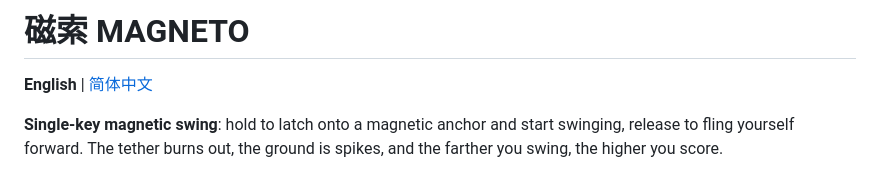
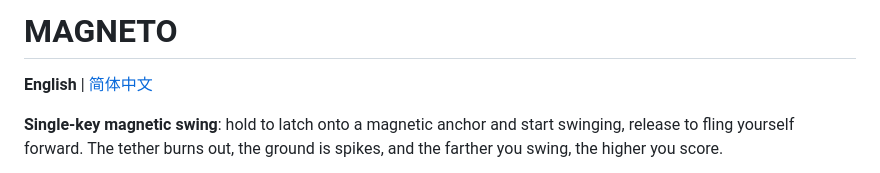
Before and after one commit to xiangjianan/magneto-swing-20260911, a Markdown page: README.md, the part around the change. Rendered like a GitHub page.

Commit message:
docs: translate remaining Chinese text in English README

```diff
--- a/README.md
+++ b/README.md
@@ -1,4 +1,4 @@
-# 磁索 MAGNETO
+# MAGNETO
 
 **English** | [简体中文](README.zh-CN.md)
 
```
